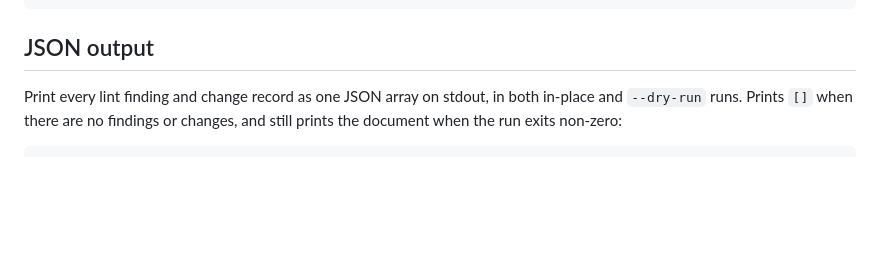
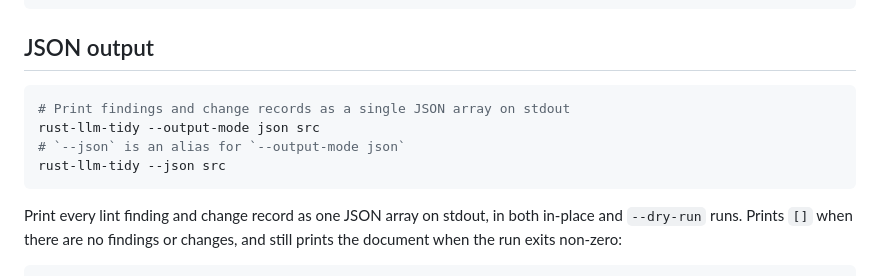
Before and after one commit to Sewer56/rust-llm-tidy, a Markdown page: docs/lints.md, the part around the change. Drawn GitHub-style; blank space fills up the shorter version.

Commit message:
Changed: document --output-mode json and --json alias in JSON output section
Includes invocation examples for both `--output-mode json` and the `--json`
alias in docs/lints.md so the JSON selector is discoverable.

````diff
--- a/docs/lints.md
+++ b/docs/lints.md
@@ -300,6 +300,13 @@ rust-llm-tidy --exclude lints src
 
 ## JSON output
 
+```bash
+# Print findings and change records as a single JSON array on stdout
+rust-llm-tidy --output-mode json src
+# `--json` is an alias for `--output-mode json`
+rust-llm-tidy --json src
+```
+
 Print every lint finding and change record as one JSON array on stdout, in both
 in-place and `--dry-run` runs. Prints `[]` when there are no findings or
 changes, and still prints the document when the run exits non-zero:
````
